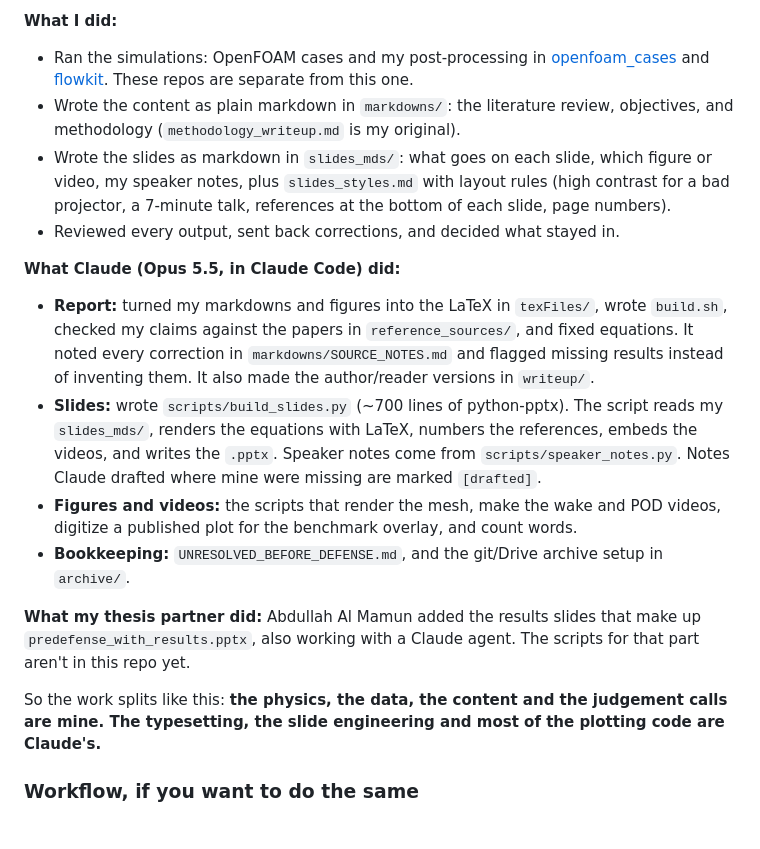
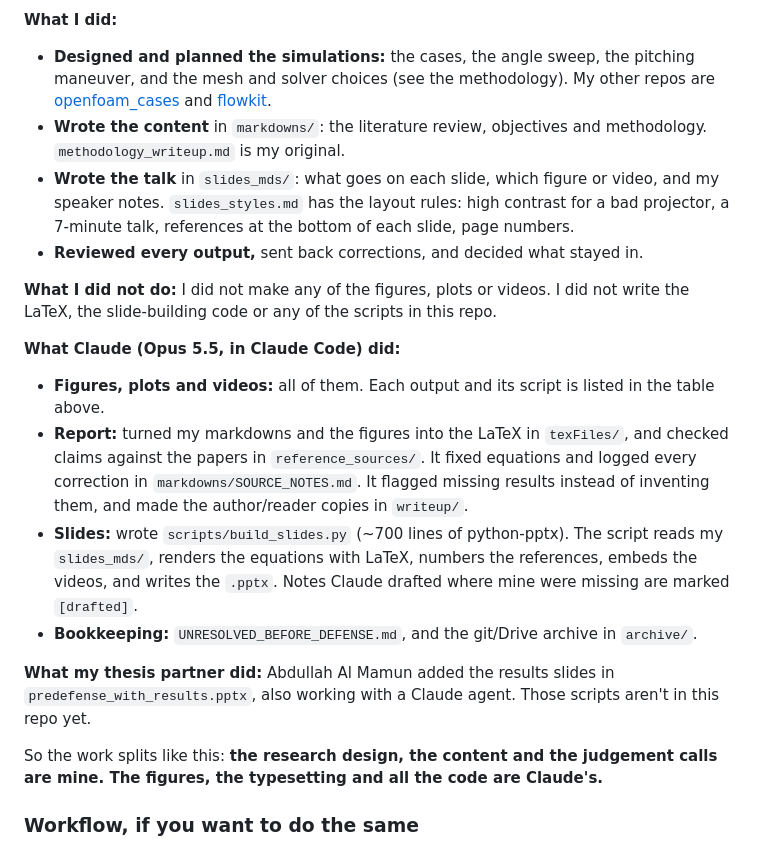
Before and after one commit to Imdadullah-Raji/bachelors_thesis_predefense_report_and_slides, a Markdown page: README.md, the part around one of its changes. Drawn GitHub-style.

```diff
--- a/README.md
+++ b/README.md
@@ -61,19 +73,21 @@ The predefense covers the literature review, the simulation methodology, and the
 
 **What I did:**
-- Ran the simulations: OpenFOAM cases and my post-processing in [openfoam_cases](https://github.com/Imdadullah-Raji/openfoam_cases) and [flowkit](https://github.com/Imdadullah-Raji/flowkit). These repos are separate from this one.
-- Wrote the content as plain markdown in `markdowns/`: the literature review, objectives, and methodology (`methodology_writeup.md` is my original).
-- Wrote the slides as markdown in `slides_mds/`: what goes on each slide, which figure or video, my speaker notes, plus `slides_styles.md` with layout rules (high contrast for a bad projector, a 7-minute talk, references at the bottom of each slide, page numbers).
-- Reviewed every output, sent back corrections, and decided what stayed in.
+- **Designed and planned the simulations:** the cases, the angle sweep, the pitching maneuver, and the mesh and solver choices (see the methodology). My other repos are [openfoam_cases](https://github.com/Imdadullah-Raji/openfoam_cases) and [flowkit](https://github.com/Imdadullah-Raji/flowkit).
+- **Wrote the content** in `markdowns/`: the literature review, objectives and methodology. `methodology_writeup.md` is my original.
+- **Wrote the talk** in `slides_mds/`: what goes on each slide, which figure or video, and my speaker notes. `slides_styles.md` has the layout rules: high contrast for a bad projector, a 7-minute talk, references at the bottom of each slide, page numbers.
+- **Reviewed every output,** sent back corrections, and decided what stayed in.
+
+**What I did not do:** I did not make any of the figures, plots or videos. I did not write the LaTeX, the slide-building code or any of the scripts in this repo.
 
 **What Claude (Opus 5.5, in Claude Code) did:**
-- **Report:** turned my markdowns and figures into the LaTeX in `texFiles/`, wrote `build.sh`, checked my claims against the papers in `reference_sources/`, and fixed equations. It noted every correction in `markdowns/SOURCE_NOTES.md` and flagged missing results instead of inventing them. It also made the author/reader versions in `writeup/`.
-- **Slides:** wrote `scripts/build_slides.py` (~700 lines of python-pptx). The script reads my `slides_mds/`, renders the equations with LaTeX, numbers the references, embeds the videos, and writes the `.pptx`. Speaker notes come from `scripts/speaker_notes.py`. Notes Claude drafted where mine were missing are marked `[drafted]`.
-- **Figures and videos:** the scripts that render the mesh, make the wake and POD videos, digitize a published plot for the benchmark overlay, and count words.
-- **Bookkeeping:** `UNRESOLVED_BEFORE_DEFENSE.md`, and the git/Drive archive setup in `archive/`.
+- **Figures, plots and videos:** all of them. Each output and its script is listed in the table above.
+- **Report:** turned my markdowns and the figures into the LaTeX in `texFiles/`, and checked claims against the papers in `reference_sources/`. It fixed equations and logged every correction in `markdowns/SOURCE_NOTES.md`. It flagged missing results instead of inventing them, and made the author/reader copies in `writeup/`.
+- **Slides:** wrote `scripts/build_slides.py` (~700 lines of python-pptx). The script reads my `slides_mds/`, renders the equations with LaTeX, numbers the references, embeds the videos, and writes the `.pptx`. Notes Claude drafted where mine were missing are marked `[drafted]`.
+- **Bookkeeping:** `UNRESOLVED_BEFORE_DEFENSE.md`, and the git/Drive archive in `archive/`.
 
-**What my thesis partner did:** Abdullah Al Mamun added the results slides that make up `predefense_with_results.pptx`, also working with a Claude agent. The scripts for that part aren't in this repo yet.
+**What my thesis partner did:** Abdullah Al Mamun added the results slides in `predefense_with_results.pptx`, also working with a Claude agent. Those scripts aren't in this repo yet.
 
-So the work splits like this: **the physics, the data, the content and the judgement calls are mine. The typesetting, the slide engineering and most of the plotting code are Claude's.**
+So the work splits like this: **the research design, the content and the judgement calls are mine. The figures, the typesetting and all the code are Claude's.**
 
 ### Workflow, if you want to do the same
 
```
Also changed, not shown: other parts of README.md (+23 -11 lines).
